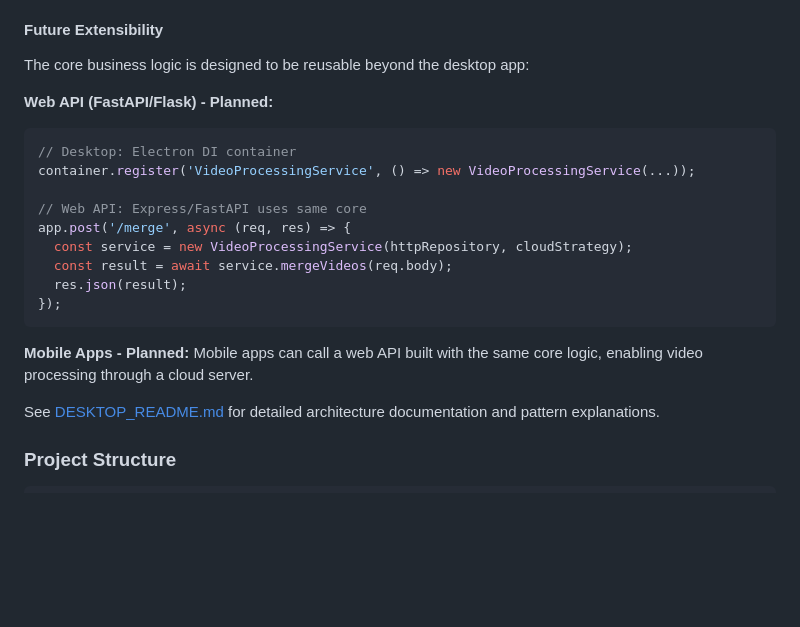
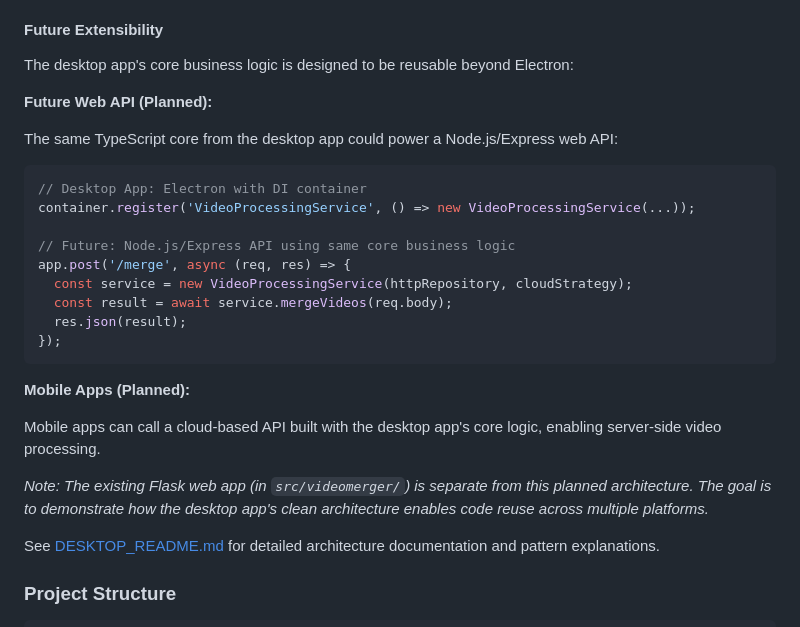
Before and after one commit to J4ve/videomerger_app_revamp, a Markdown page: README.md, the part around the change. Rendered like a GitHub page; blank space fills up the shorter version.

Commit message:
Clarify future extensibility section to avoid confusion with existing Flask app
Co-authored-by: J4ve <153438738+J4ve@users.noreply.github.com>

````diff
--- a/README.md
+++ b/README.md
@@ -240,14 +240,17 @@ class Service {
 
 #### Future Extensibility
 
-The core business logic is designed to be reusable beyond the desktop app:
+The desktop app's core business logic is designed to be reusable beyond Electron:
 
-**Web API (FastAPI/Flask) - Planned:**
+**Future Web API (Planned):**
+
+The same TypeScript core from the desktop app could power a Node.js/Express web API:
+
 ```typescript
-// Desktop: Electron DI container
+// Desktop App: Electron with DI container
 container.register('VideoProcessingService', () => new VideoProcessingService(...));
 
-// Web API: Express/FastAPI uses same core
+// Future: Node.js/Express API using same core business logic
 app.post('/merge', async (req, res) => {
   const service = new VideoProcessingService(httpRepository, cloudStrategy);
   const result = await service.mergeVideos(req.body);
@@ -255,8 +258,11 @@ app.post('/merge', async (req, res) => {
 });
 ```
 
-**Mobile Apps - Planned:**
-Mobile apps can call a web API built with the same core logic, enabling video processing through a cloud server.
+**Mobile Apps (Planned):**
+
+Mobile apps can call a cloud-based API built with the desktop app's core logic, enabling server-side video processing.
+
+*Note: The existing Flask web app (in `src/videomerger/`) is separate from this planned architecture. The goal is to demonstrate how the desktop app's clean architecture enables code reuse across multiple platforms.*
 
 See [DESKTOP_README.md](DESKTOP_README.md) for detailed architecture documentation and pattern explanations.
 
````
